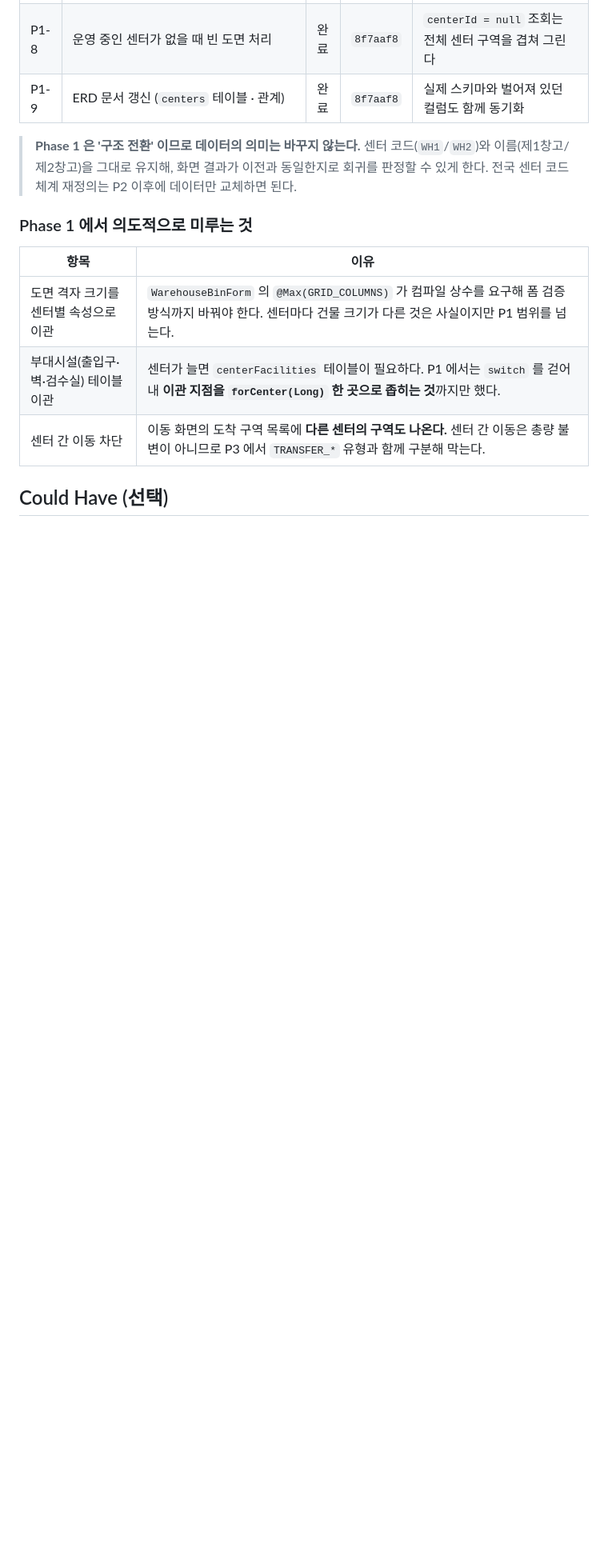
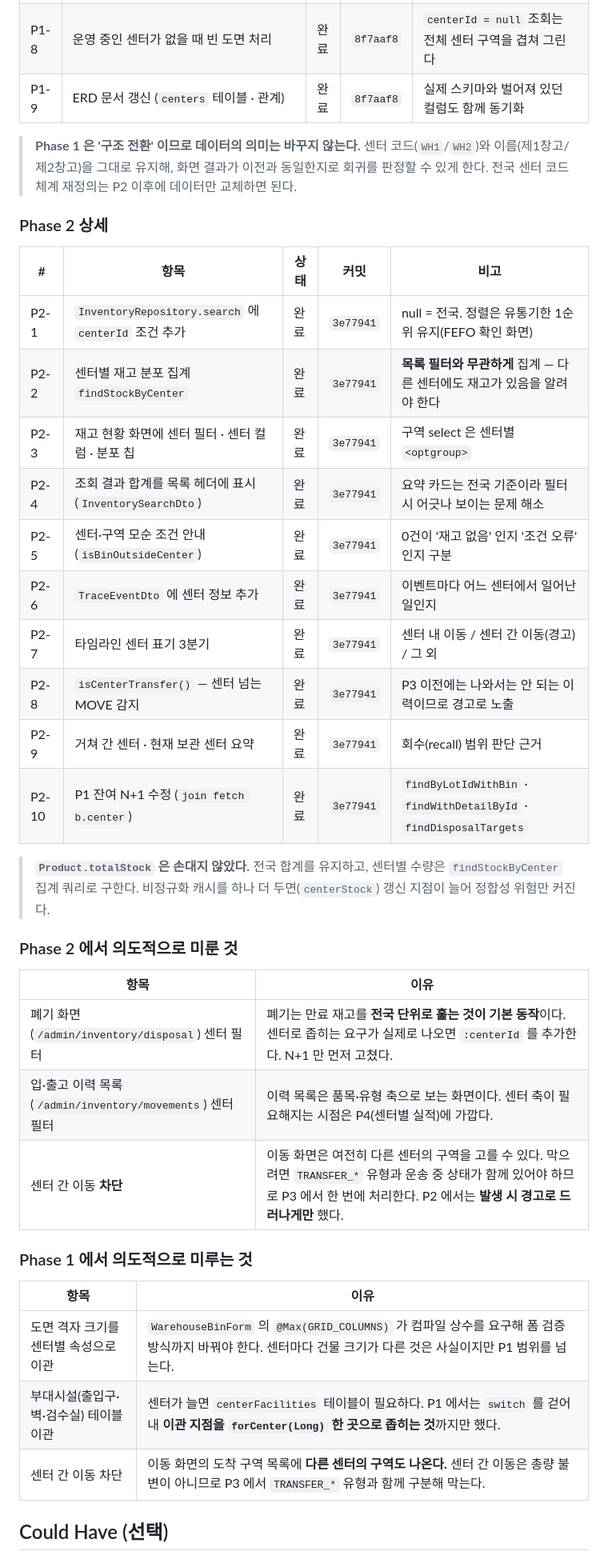
Before and after one commit to Lyw4/pg, a Markdown page: docs/requirements.md, the part around one of its changes. Shown at 80% size. GitHub-like rendering; blank space fills up the shorter version.

Commit message:
docs: Epic Phase 2 완료 반영 (센터 필터 · 이력 센터 표기)

```diff
--- a/docs/requirements.md
+++ b/docs/requirements.md
@@ -112,6 +112,33 @@ WMS 1.0 은 **단일 물류센터 안에 창고 건물 2동(`WH1` · `WH2`)**
 > 센터 코드(`WH1`/`WH2`)와 이름(제1창고/제2창고)을 그대로 유지해, 화면 결과가
 > 이전과 동일한지로 회귀를 판정할 수 있게 한다. 전국 센터 코드 체계 재정의는
 > P2 이후에 데이터만 교체하면 된다.
+
+### Phase 2 상세
+
+| # | 항목 | 상태 | 커밋 | 비고 |
+|---|---|---|---|---|
+| P2-1 | `InventoryRepository.search` 에 `centerId` 조건 추가 | 완료 | `3e77941` | null = 전국. 정렬은 유통기한 1순위 유지(FEFO 확인 화면) |
+| P2-2 | 센터별 재고 분포 집계 `findStockByCenter` | 완료 | `3e77941` | **목록 필터와 무관하게** 집계 — 다른 센터에도 재고가 있음을 알려야 한다 |
+| P2-3 | 재고 현황 화면에 센터 필터 · 센터 컬럼 · 분포 칩 | 완료 | `3e77941` | 구역 select 은 센터별 `<optgroup>` |
+| P2-4 | 조회 결과 합계를 목록 헤더에 표시 (`InventorySearchDto`) | 완료 | `3e77941` | 요약 카드는 전국 기준이라 필터 시 어긋나 보이는 문제 해소 |
+| P2-5 | 센터·구역 모순 조건 안내 (`isBinOutsideCenter`) | 완료 | `3e77941` | 0건이 '재고 없음' 인지 '조건 오류' 인지 구분 |
+| P2-6 | `TraceEventDto` 에 센터 정보 추가 | 완료 | `3e77941` | 이벤트마다 어느 센터에서 일어난 일인지 |
+| P2-7 | 타임라인 센터 표기 3분기 | 완료 | `3e77941` | 센터 내 이동 / 센터 간 이동(경고) / 그 외 |
+| P2-8 | `isCenterTransfer()` — 센터 넘는 MOVE 감지 | 완료 | `3e77941` | P3 이전에는 나와서는 안 되는 이력이므로 경고로 노출 |
+| P2-9 | 거쳐 간 센터 · 현재 보관 센터 요약 | 완료 | `3e77941` | 회수(recall) 범위 판단 근거 |
+| P2-10 | P1 잔여 N+1 수정 (`join fetch b.center`) | 완료 | `3e77941` | `findByLotIdWithBin` · `findWithDetailById` · `findDisposalTargets` |
+
+> **`Product.totalStock` 은 손대지 않았다.** 전국 합계를 유지하고, 센터별 수량은
+> `findStockByCenter` 집계 쿼리로 구한다. 비정규화 캐시를 하나 더 두면(`centerStock`)
+> 갱신 지점이 늘어 정합성 위험만 커진다.
+
+### Phase 2 에서 의도적으로 미룬 것
+
+| 항목 | 이유 |
+|---|---|
+| 폐기 화면(`/admin/inventory/disposal`) 센터 필터 | 폐기는 만료 재고를 **전국 단위로 훑는 것이 기본 동작**이다. 센터로 좁히는 요구가 실제로 나오면 `:centerId` 를 추가한다. N+1 만 먼저 고쳤다. |
+| 입·출고 이력 목록(`/admin/inventory/movements`) 센터 필터 | 이력 목록은 품목·유형 축으로 보는 화면이다. 센터 축이 필요해지는 시점은 P4(센터별 실적)에 가깝다. |
+| 센터 간 이동 **차단** | 이동 화면은 여전히 다른 센터의 구역을 고를 수 있다. 막으려면 `TRANSFER_*` 유형과 운송 중 상태가 함께 있어야 하므로 P3 에서 한 번에 처리한다. P2 에서는 **발생 시 경고로 드러나게만** 했다. |
 
 ### Phase 1 에서 의도적으로 미루는 것
 
```
Also changed, not shown: other parts of docs/requirements.md (+2 -2 lines), docs/architecture-notes.md (+40 -16 lines).
